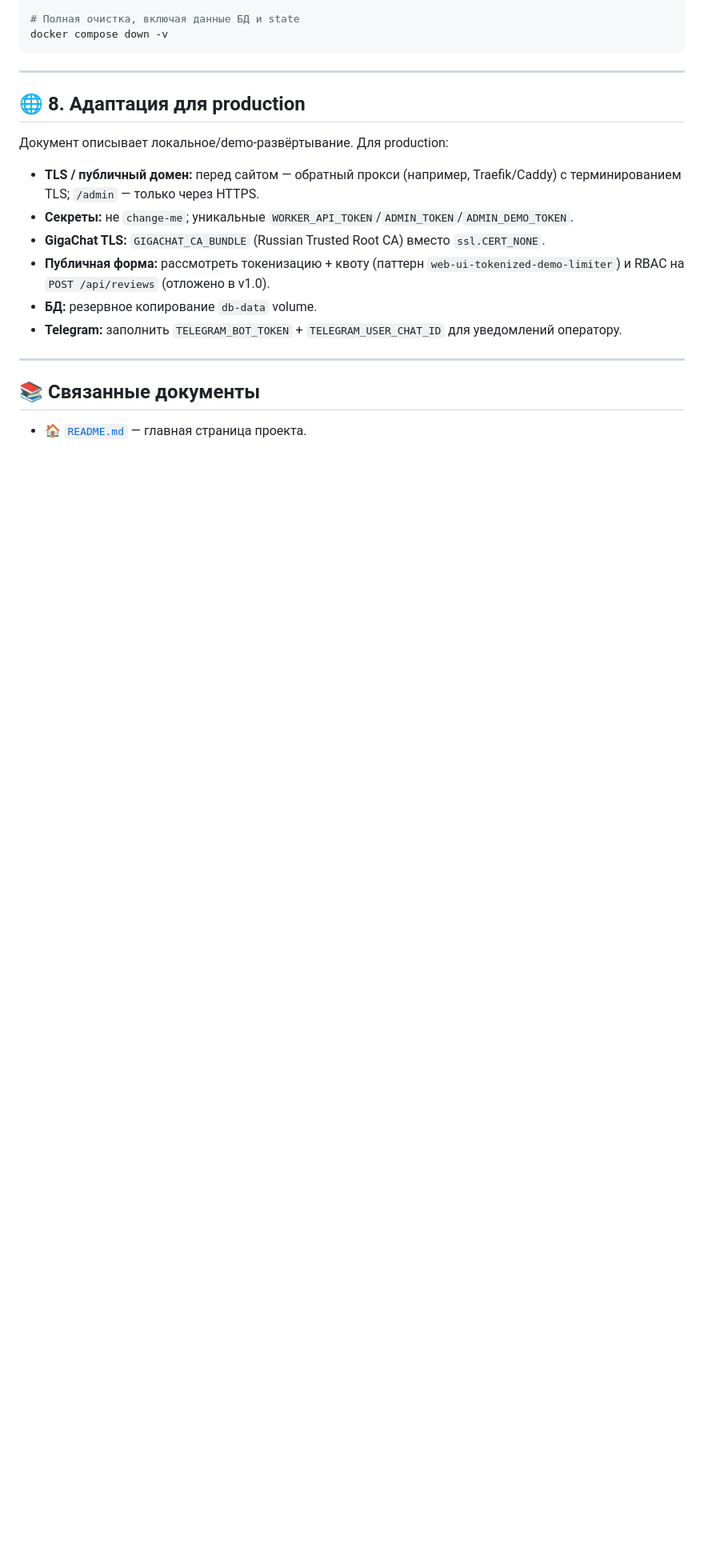
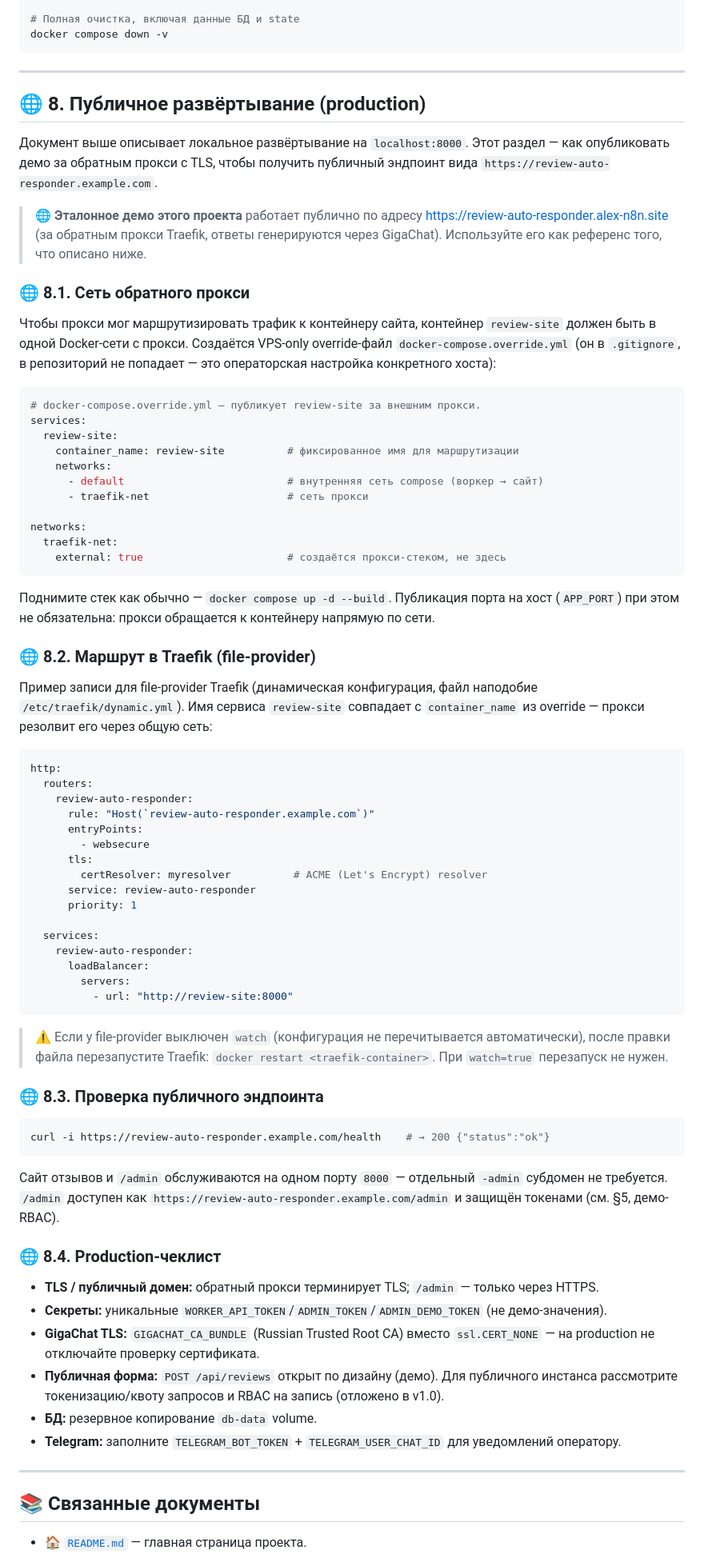
Before and after one commit to AlexLvGulyaev/review-auto-responder, a Markdown page: docs/DEPLOYMENT_GUIDE.md, the part around the change. Shown at 80% size. Rendered like a GitHub page; blank space fills up the shorter version.

Commit message:
docs: publish live demo behind Traefik + production deployment section
- README: add live demo block (https://review-auto-responder.alex-n8n.site),
  remove broken docs/SPEC.md link (SPEC is gitignored, not in repo).
- DEPLOYMENT_GUIDE §8: concrete public deployment via reverse proxy (Traefik
  file-provider router+service, proxy-network override, watch/reload, public
  endpoint verification, production checklist). Drop internal pattern ref.
- PROJECT_STATE: status + history row for the public demo deployment.

Co-Authored-By: Claude <noreply@anthropic.com>

````diff
--- a/docs/DEPLOYMENT_GUIDE.md
+++ b/docs/DEPLOYMENT_GUIDE.md
@@ -219,16 +219,90 @@ docker compose down -v
 
 ---
 
-## 🌐 8. Адаптация для production
+## 🌐 8. Публичное развёртывание (production)
 
-Документ описывает локальное/demo-развёртывание. Для production:
+Документ выше описывает локальное развёртывание на `localhost:8000`. Этот раздел —
+как опубликовать демо за обратным прокси с TLS, чтобы получить публичный эндпоинт
+вида `https://review-auto-responder.example.com`.
 
-- **TLS / публичный домен:** перед сайтом — обратный прокси (например, Traefik/Caddy) с терминированием TLS; `/admin` — только через HTTPS.
-- **Секреты:** не `change-me`; уникальные `WORKER_API_TOKEN`/`ADMIN_TOKEN`/`ADMIN_DEMO_TOKEN`.
-- **GigaChat TLS:** `GIGACHAT_CA_BUNDLE` (Russian Trusted Root CA) вместо `ssl.CERT_NONE`.
-- **Публичная форма:** рассмотреть токенизацию + квоту (паттерн `web-ui-tokenized-demo-limiter`) и RBAC на `POST /api/reviews` (отложено в v1.0).
+> 🌐 **Эталонное демо этого проекта** работает публично по адресу
+> <https://review-auto-responder.alex-n8n.site> (за обратным прокси Traefik,
+> ответы генерируются через GigaChat). Используйте его как референс того, что
+> описано ниже.
+
+### 🌐 8.1. Сеть обратного прокси
+
+Чтобы прокси мог маршрутизировать трафик к контейнеру сайта, контейнер
+`review-site` должен быть в одной Docker-сети с прокси. Создаётся VPS-only
+override-файл `docker-compose.override.yml` (он в `.gitignore`, в репозиторий
+не попадает — это операторская настройка конкретного хоста):
+
+```yaml
+# docker-compose.override.yml — публикует review-site за внешним прокси.
+services:
+  review-site:
+    container_name: review-site          # фиксированное имя для маршрутизации
+    networks:
+      - default                          # внутренняя сеть compose (воркер → сайт)
+      - traefik-net                      # сеть прокси
+
+networks:
+  traefik-net:
+    external: true                       # создаётся прокси-стеком, не здесь
+```
+
+Поднимите стек как обычно — `docker compose up -d --build`. Публикация порта
+на хост (`APP_PORT`) при этом не обязательна: прокси обращается к контейнеру
+напрямую по сети.
+
+### 🌐 8.2. Маршрут в Traefik (file-provider)
+
+Пример записи для file-provider Traefik (динамическая конфигурация, файл
+наподобие `/etc/traefik/dynamic.yml`). Имя сервиса `review-site` совпадает с
+`container_name` из override — прокси резолвит его через общую сеть:
+
+```yaml
+http:
+  routers:
+    review-auto-responder:
+      rule: "Host(`review-auto-responder.example.com`)"
+      entryPoints:
+        - websecure
+      tls:
+        certResolver: myresolver          # ACME (Let's Encrypt) resolver
+      service: review-auto-responder
+      priority: 1
+
+  services:
+    review-auto-responder:
+      loadBalancer:
+        servers:
+          - url: "http://review-site:8000"
+```
+
+> ⚠️ Если у file-provider выключен `watch` (конфигурация не перечитывается
+> автоматически), после правки файла перезапустите Traefik:
+> `docker restart <traefik-container>`. При `watch=true` перезапуск не нужен.
+
+### 🌐 8.3. Проверка публичного эндпоинта
+
+```bash
+curl -i https://review-auto-responder.example.com/health    # → 200 {"status":"ok"}
+```
+
+Сайт отзывов и `/admin` обслуживаются на одном порту `8000` — отдельный
+`-admin` субдомен не требуется. `/admin` доступен как
+`https://review-auto-responder.example.com/admin` и защищён токенами
+(см. §5, демо-RBAC).
+
+### 🌐 8.4. Production-чеклист
+
+- **TLS / публичный домен:** обратный прокси терминирует TLS; `/admin` — только через HTTPS.
+- **Секреты:** уникальные `WORKER_API_TOKEN`/`ADMIN_TOKEN`/`ADMIN_DEMO_TOKEN` (не демо-значения).
+- **GigaChat TLS:** `GIGACHAT_CA_BUNDLE` (Russian Trusted Root CA) вместо `ssl.CERT_NONE` — на production не отключайте проверку сертификата.
+- **Публичная форма:** `POST /api/reviews` открыт по дизайну (демо). Для публичного инстанса рассмотрите токенизацию/квоту запросов и RBAC на запись (отложено в v1.0).
 - **БД:** резервное копирование `db-data` volume.
-- **Telegram:** заполнить `TELEGRAM_BOT_TOKEN` + `TELEGRAM_USER_CHAT_ID` для уведомлений оператору.
+- **Telegram:** заполните `TELEGRAM_BOT_TOKEN` + `TELEGRAM_USER_CHAT_ID` для уведомлений оператору.
 
 ---
 
````
Also changed, not shown: README.md (+2 -1 lines), docs/PROJECT_STATE.md (+2 -1 lines).
